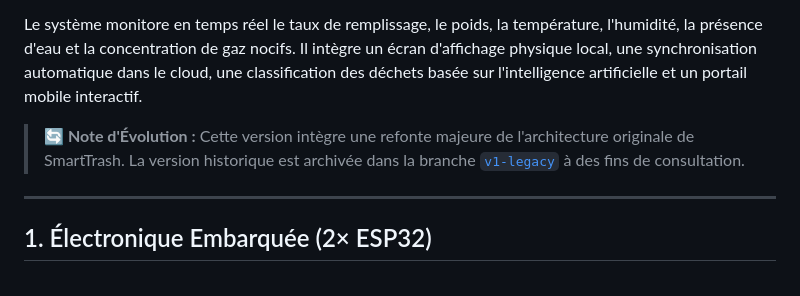
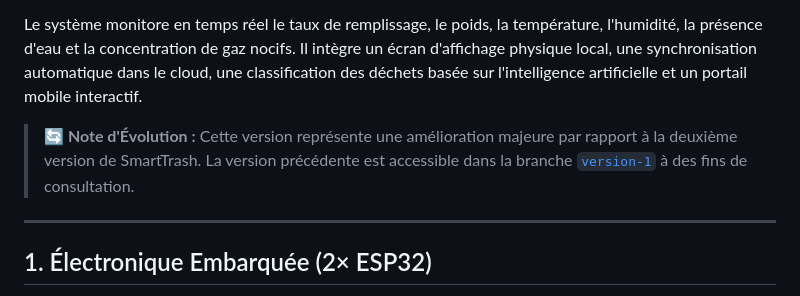
Before and after one commit to walid-moussa55/SmartTrash, a Markdown page: README.md, the part around the change. GitHub-like rendering.

Commit message:
Update to new version

```diff
--- a/README.md
+++ b/README.md
@@ -9,7 +9,7 @@ Une solution complète et connectée de gestion intelligente des déchets ménag
 
 Le système monitore en temps réel le taux de remplissage, le poids, la température, l'humidité, la présence d'eau et la concentration de gaz nocifs. Il intègre un écran d'affichage physique local, une synchronisation automatique dans le cloud, une classification des déchets basée sur l'intelligence artificielle et un portail mobile interactif.
 
-> **🔄 Note d'Évolution :** Cette version intègre une refonte majeure de l'architecture originale de SmartTrash. La version historique est archivée dans la branche [`v1-legacy`](https://github.com/walid-moussa55/SmartTrash/tree/v1-legacy) à des fins de consultation.
+> **🔄 Note d'Évolution :** Cette version représente une amélioration majeure par rapport à la deuxième version de SmartTrash. La version précédente est accessible dans la branche [`version-1`](https://github.com/walid-moussa55/SmartTrash/tree/version-1) à des fins de consultation.
 
 ---
 
```
